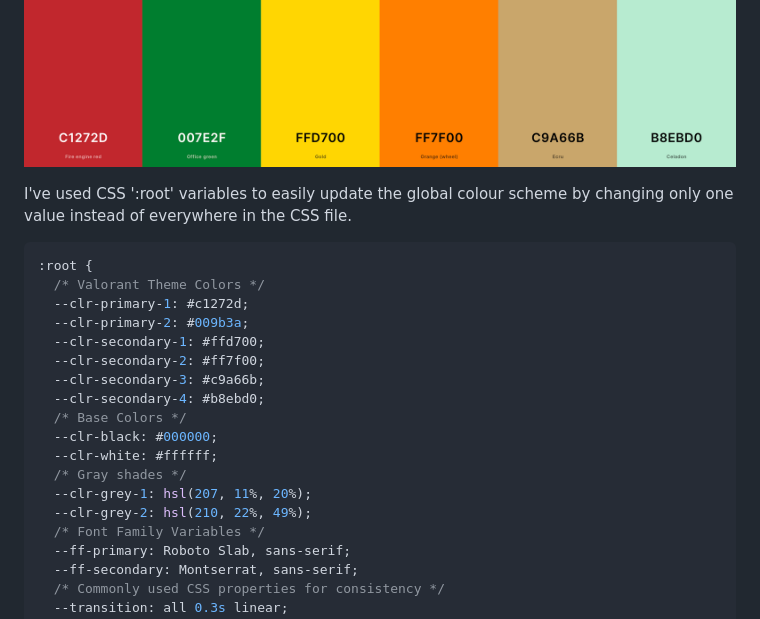
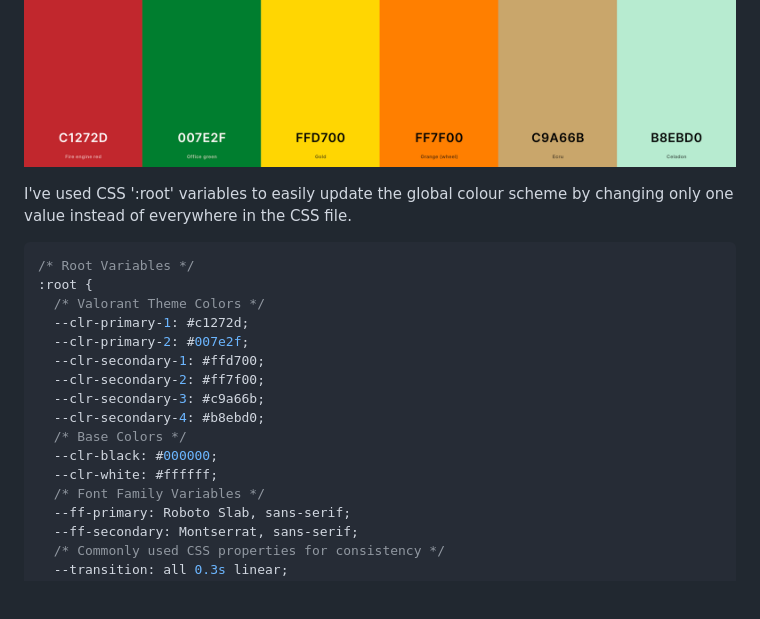
Before and after one commit to JohnnySonTrinh/valorant-tic-tac-tactics, a Markdown page: README.md, the part around the change. Drawn GitHub-style; blank space fills up the shorter version.

Commit message:
Update css roots README.md

````diff
--- a/README.md
+++ b/README.md
@@ -14,10 +14,11 @@ I used [coolors.co](https://coolors.co/c1272d-ff7f00-ffd700-b8ebd0-009b3a-c9a66b
 I've used CSS ':root' variables to easily update the global colour scheme by changing only one value instead of everywhere in the CSS file.
 
 ```css
+/* Root Variables */
 :root {
   /* Valorant Theme Colors */
   --clr-primary-1: #c1272d;
-  --clr-primary-2: #009b3a;
+  --clr-primary-2: #007e2f;
   --clr-secondary-1: #ffd700;
   --clr-secondary-2: #ff7f00;
   --clr-secondary-3: #c9a66b;
@@ -25,9 +26,6 @@ I've used CSS ':root' variables to easily update the global colour scheme by cha
   /* Base Colors */
   --clr-black: #000000;
   --clr-white: #ffffff;
-  /* Gray shades */
-  --clr-grey-1: hsl(207, 11%, 20%);
-  --clr-grey-2: hsl(210, 22%, 49%);
   /* Font Family Variables */
   --ff-primary: Roboto Slab, sans-serif;
   --ff-secondary: Montserrat, sans-serif;
````
